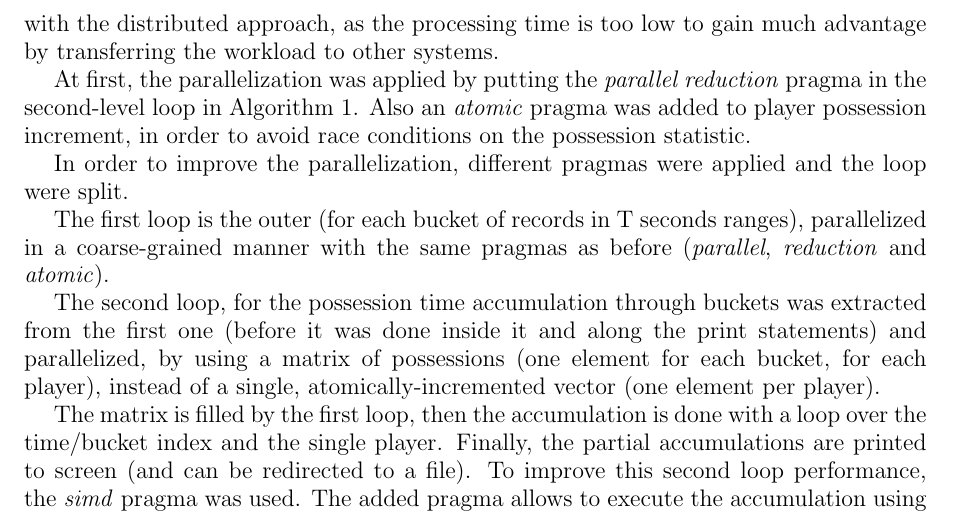
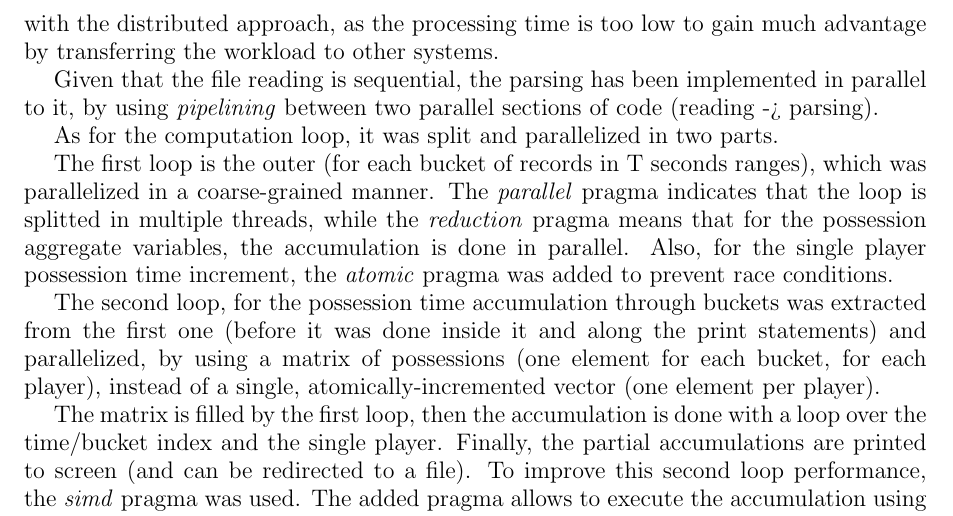
Before and after one commit to marcobacis/mw_parallel_programming, a LaTeX document (report/report.tex): part of page 3 of 3, cut so that both start at the same text. Compiled offline with pdfLaTeX.

Commit message:
Updated parallelization section

```diff
--- a/report/report.tex
+++ b/report/report.tex
@@ -104,12 +104,13 @@ A first look at the running time of the serial algorithm shows that the majority
 This means that, even in the algorithm can be parallelized, the running time will not be affected that much (by Amdahl's law).
 Also, it doesn't help with the distributed approach, as the processing time is too low to gain much advantage by transferring the workload to other systems.
 
-At first, the parallelization was applied by putting the \emph{parallel reduction} pragma in the second-level loop in Algorithm~\ref{algorithm:main_loops}.
-Also an \emph{atomic} pragma was added to player possession increment, in order to avoid race conditions on the possession statistic.
+Given that the file reading is sequential, the parsing has been implemented in parallel to it, by using \emph{pipelining} between two parallel sections of code (reading -> parsing).
 
-In order to improve the parallelization, different pragmas were applied and the loop were split.
+As for the computation loop, it was split and parallelized in two parts.
 
-The first loop is the outer (for each bucket of records in T seconds ranges), parallelized in a coarse-grained manner with the same pragmas as before (\emph{parallel}, \emph{reduction} and \emph{atomic}).
+The first loop is the outer (for each bucket of records in T seconds ranges), which was parallelized in a coarse-grained manner.
+The \emph{parallel} pragma indicates that the loop is splitted in multiple threads, while the \emph{reduction} pragma means that for the possession aggregate variables, the accumulation is done in parallel.
+Also, for the single player possession time increment, the \emph{atomic} pragma was added to prevent race conditions.
 
 The second loop, for the possession time accumulation through buckets was extracted from the first one (before it was done inside it and along the print statements) and parallelized, by using a matrix of possessions (one element for each bucket, for each player), instead of a single, atomically-incremented vector (one element per player).
 
```
Also changed, not shown: report/report.tex (13 more changed lines).
